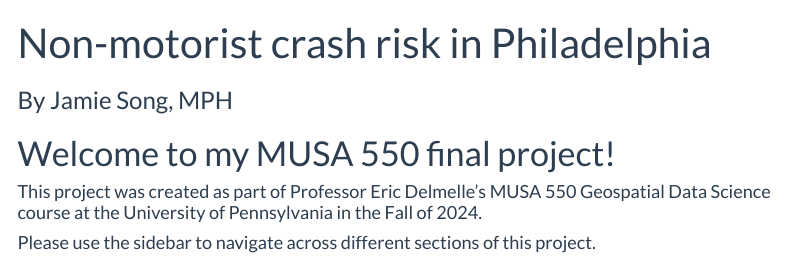
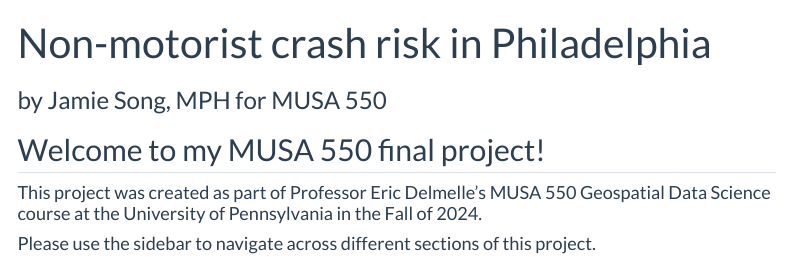
Before and after one commit to frogzorz/musa550_final_site, a Quarto document (index.qmd): the page in a window 1100 px wide, from its top. Rendered offline with R 4.5, knitr and Pandoc in place of Quarto, with nearby package versions; menus at the side of the page are left out.

Commit message:
minor fixes and additions

```diff
--- a/index.qmd
+++ b/index.qmd
@@ -1,9 +1,9 @@
 ---
 title: "Non-motorist crash risk in Philadelphia"
-subtitle: "By Jamie Song, MPH"
+subtitle: "by Jamie Song, MPH for MUSA 550"
 ---
 
-# Welcome to my MUSA 550 final project!
+## Welcome to my MUSA 550 final project!
 
 #### This project was created as part of Professor Eric Delmelle's MUSA 550 Geospatial Data Science course at the University of Pennsylvania in the Fall of 2024.
 
```
Also changed, not shown: about.qmd (+1 -1 lines), docs/search.json, 9 other files.
